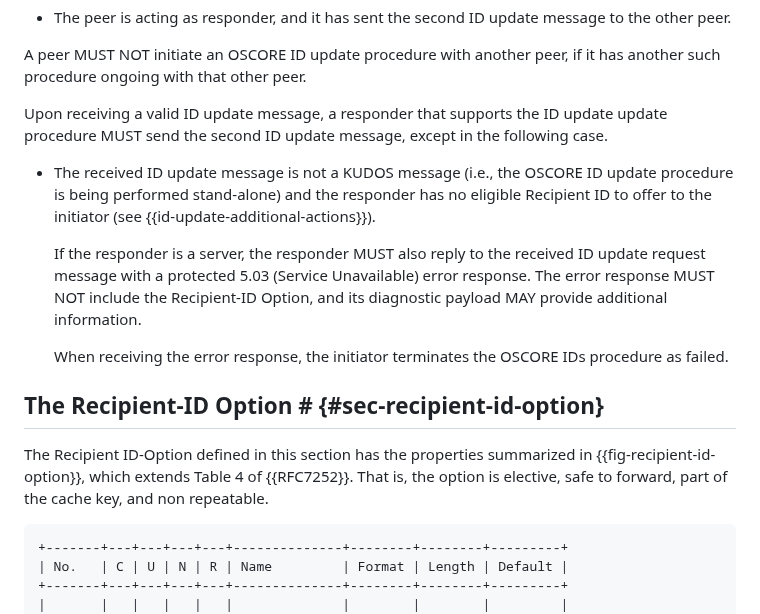
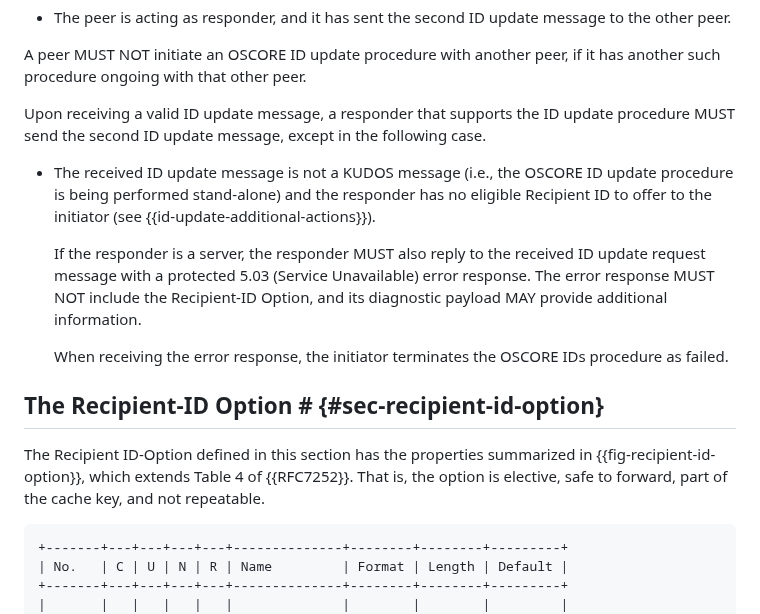
Before and after one commit to core-wg/oscore-id-update, a Markdown page: draft-ietf-core-oscore-id-update.md, the part around one of its changes. GitHub-like rendering.

```diff
--- a/draft-ietf-core-oscore-id-update.md
+++ b/draft-ietf-core-oscore-id-update.md
@@ -117,7 +117,7 @@ A peer terminates an ongoing OSCORE ID update procedure with another peer as suc
 
 A peer MUST NOT initiate an OSCORE ID update procedure with another peer, if it has another such procedure ongoing with that other peer.
 
-Upon receiving a valid ID update message, a responder that supports the ID update update procedure MUST send the second ID update message, except in the following case.
+Upon receiving a valid ID update message, a responder that supports the ID update procedure MUST send the second ID update message, except in the following case.
 
 * The received ID update message is not a KUDOS message (i.e., the OSCORE ID update procedure is being performed stand-alone) and the responder has no eligible Recipient ID to offer to the initiator (see {{id-update-additional-actions}}).
 
@@ -127,7 +127,7 @@ Upon receiving a valid ID update message, a responder that supports the ID updat
 
 ## The Recipient-ID Option # {#sec-recipient-id-option}
 
-The Recipient ID-Option defined in this section has the properties summarized in {{fig-recipient-id-option}}, which extends Table 4 of {{RFC7252}}. That is, the option is elective, safe to forward, part of the cache key, and non repeatable.
+The Recipient ID-Option defined in this section has the properties summarized in {{fig-recipient-id-option}}, which extends Table 4 of {{RFC7252}}. That is, the option is elective, safe to forward, part of the cache key, and not repeatable.
 
 ~~~~~~~~~~~
 +-------+---+---+---+---+--------------+--------+--------+---------+
```
Also changed, not shown: other parts of draft-ietf-core-oscore-id-update.md (+22 -22 lines).
